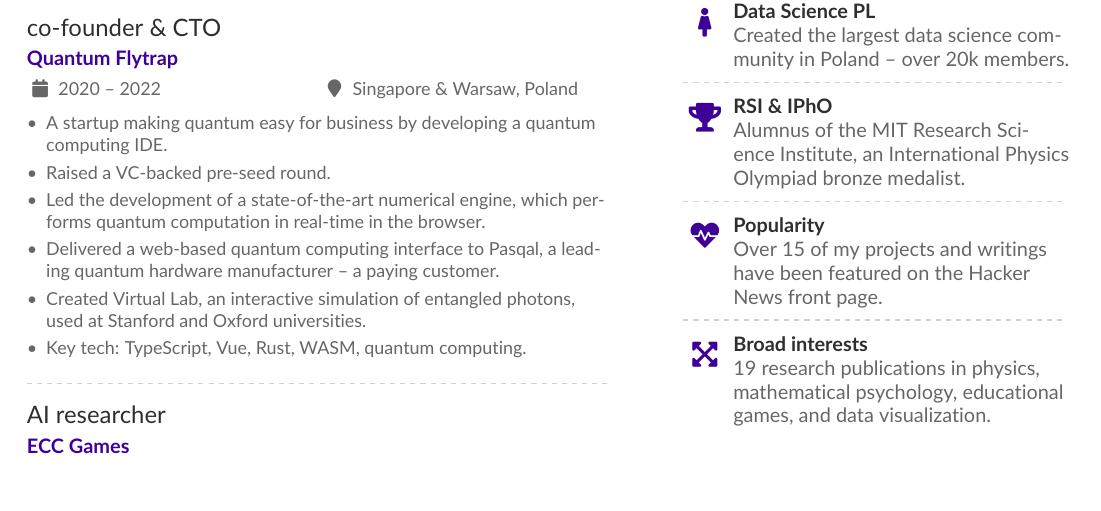
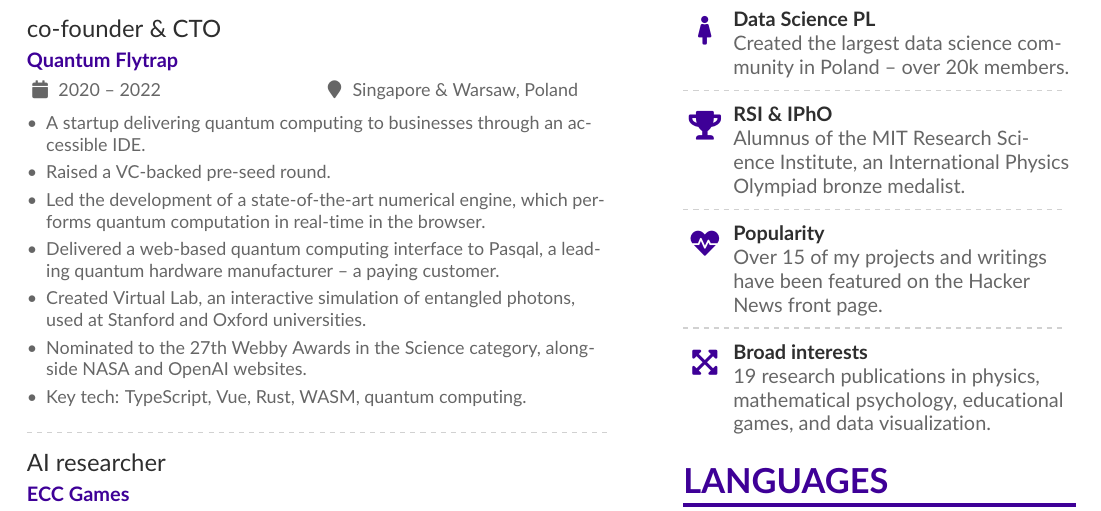
Before and after one commit to stared/piotr_migdal_resume, a LaTeX CV (piotr_migdal_resume.tex): part of the page, cut so that both start at the same text. Compiled offline with pdfLaTeX.

Commit message:
webby awards

```diff
--- a/piotr_migdal_resume.tex
+++ b/piotr_migdal_resume.tex
@@ -144,11 +144,12 @@
 
 \cvevent{co-founder \& CTO}{Quantum Flytrap}{2020 -- 2022}{Singapore \& Warsaw, Poland}
 \begin{itemize}
-\item A startup making quantum easy for business by developing a quantum computing IDE.
+\item A startup delivering quantum computing to businesses through an accessible IDE.
 \item Raised a VC-backed pre-seed round.
 \item Led the development of a state-of-the-art numerical engine, which performs quantum computation in real-time in the browser.
 \item Delivered a web-based quantum computing interface to Pasqal, a leading quantum hardware manufacturer -- a paying customer.
 \item Created Virtual Lab, an interactive simulation of entangled photons, used at Stanford and Oxford universities.
+\item Nominated to the 27th Webby Awards in the Science category, alongside NASA and OpenAI websites.
 \item Key tech: TypeScript, Vue, Rust, WASM, quantum computing.
 \end{itemize}
 
```
